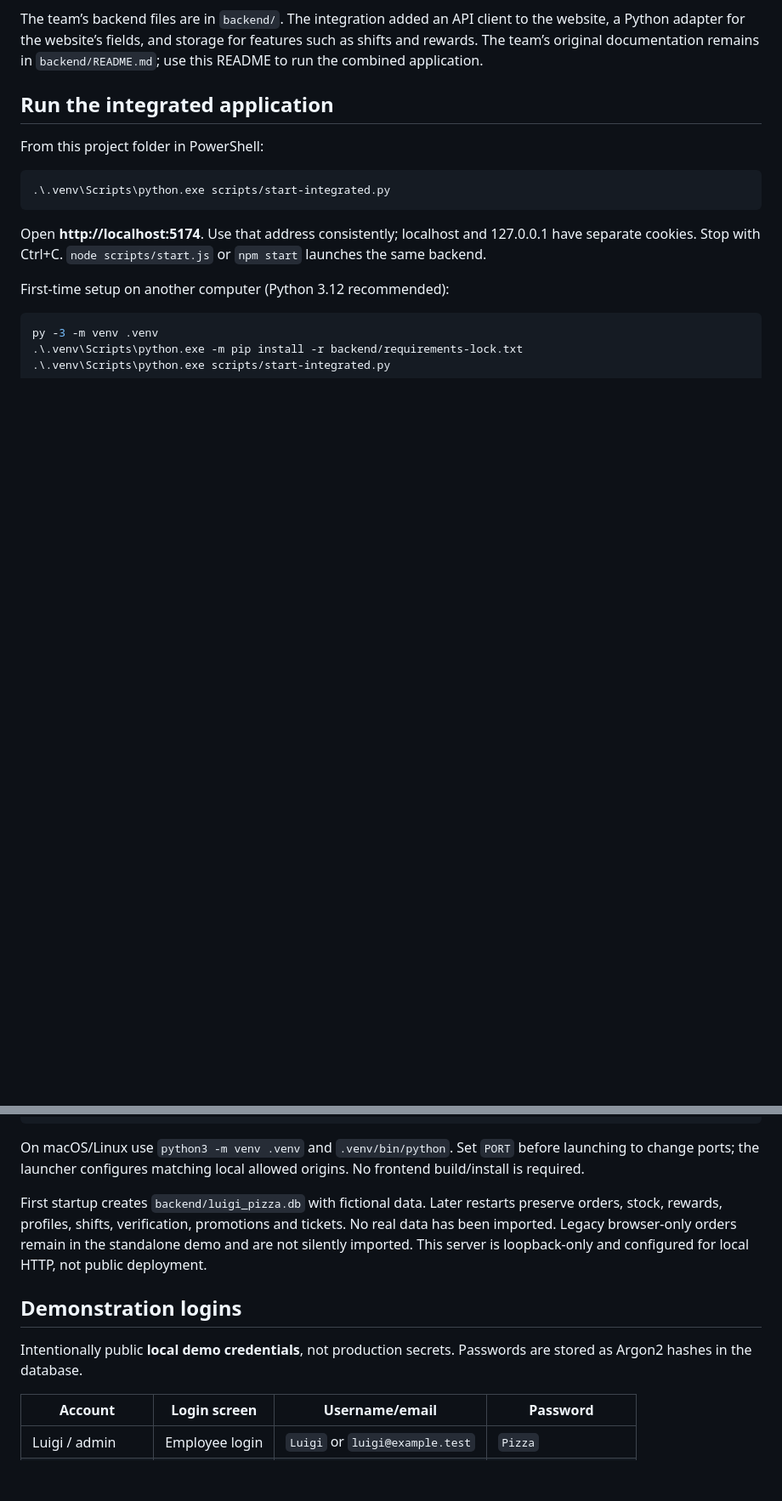
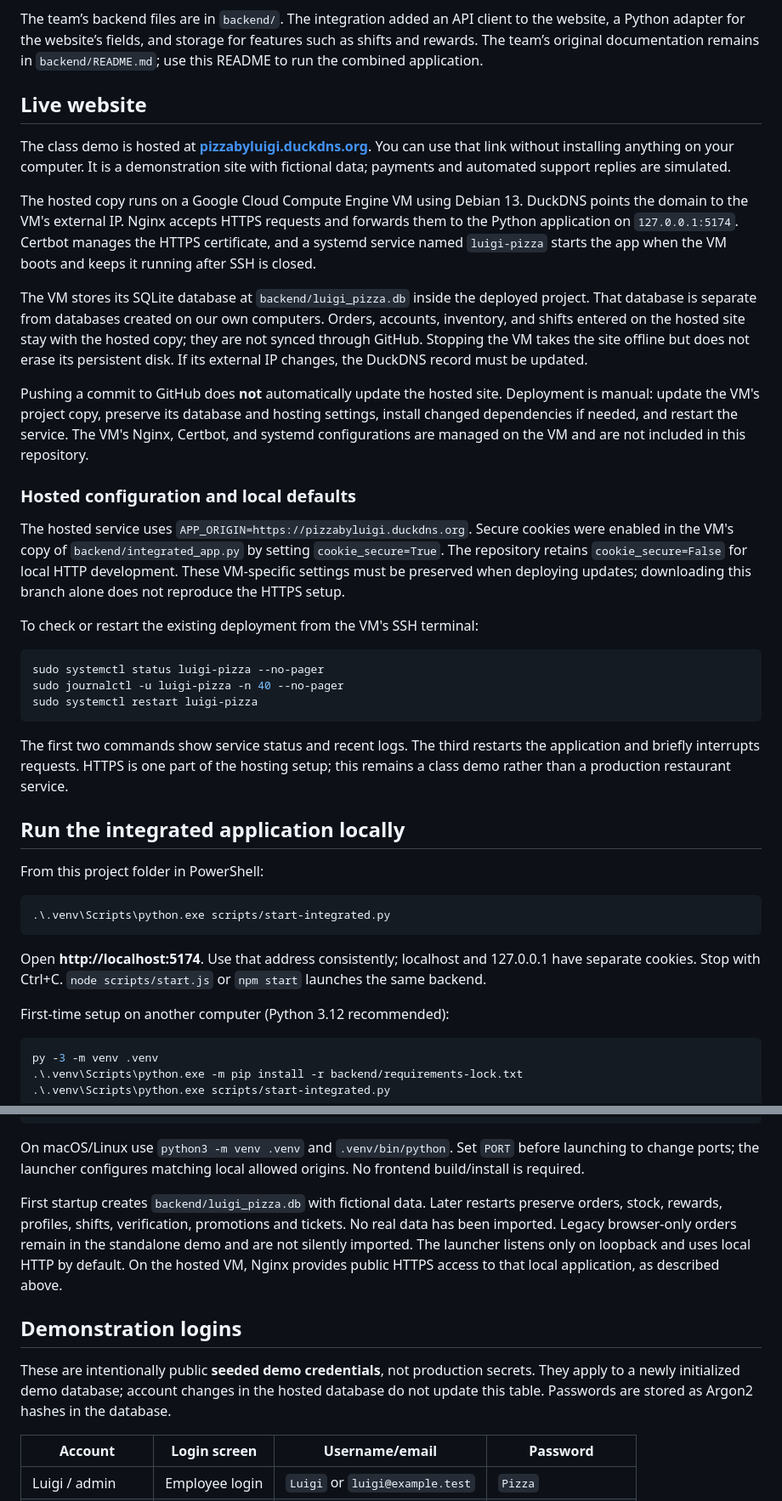
Before and after one commit to nlee543/luigi-pizza, a Markdown page: README.md, 2 parts joined by grey strips. Shown at 85% size. Drawn GitHub-style; blank space fills up the shorter version.

Commit message:
updated readme with the live site and hosting details

````diff
--- a/README.md
+++ b/README.md
@@ -4,7 +4,31 @@ This branch connects our HTML, CSS, and vanilla JavaScript website to the team
 
 The team’s backend files are in `backend/`. The integration added an API client to the website, a Python adapter for the website’s fields, and storage for features such as shifts and rewards. The team’s original documentation remains in `backend/README.md`; use this README to run the combined application.
 
-## Run the integrated application
+## Live website
+
+The class demo is hosted at **[pizzabyluigi.duckdns.org](https://pizzabyluigi.duckdns.org/)**. You can use that link without installing anything on your computer. It is a demonstration site with fictional data; payments and automated support replies are simulated.
+
+The hosted copy runs on a Google Cloud Compute Engine VM using Debian 13. DuckDNS points the domain to the VM's external IP. Nginx accepts HTTPS requests and forwards them to the Python application on `127.0.0.1:5174`. Certbot manages the HTTPS certificate, and a systemd service named `luigi-pizza` starts the app when the VM boots and keeps it running after SSH is closed.
+
+The VM stores its SQLite database at `backend/luigi_pizza.db` inside the deployed project. That database is separate from databases created on our own computers. Orders, accounts, inventory, and shifts entered on the hosted site stay with the hosted copy; they are not synced through GitHub. Stopping the VM takes the site offline but does not erase its persistent disk. If its external IP changes, the DuckDNS record must be updated.
+
+Pushing a commit to GitHub does **not** automatically update the hosted site. Deployment is manual: update the VM's project copy, preserve its database and hosting settings, install changed dependencies if needed, and restart the service. The VM's Nginx, Certbot, and systemd configurations are managed on the VM and are not included in this repository.
+
+### Hosted configuration and local defaults
+
+The hosted service uses `APP_ORIGIN=https://pizzabyluigi.duckdns.org`. Secure cookies were enabled in the VM's copy of `backend/integrated_app.py` by setting `cookie_secure=True`. The repository retains `cookie_secure=False` for local HTTP development. These VM-specific settings must be preserved when deploying updates; downloading this branch alone does not reproduce the HTTPS setup.
+
+To check or restart the existing deployment from the VM's SSH terminal:
+
+```bash
+sudo systemctl status luigi-pizza --no-pager
+sudo journalctl -u luigi-pizza -n 40 --no-pager
+sudo systemctl restart luigi-pizza
+```
+
+The first two commands show service status and recent logs. The third restarts the application and briefly interrupts requests. HTTPS is one part of the hosting setup; this remains a class demo rather than a production restaurant service.
+
+## Run the integrated application locally
 
 From this project folder in PowerShell:
 
@@ -24,11 +48,11 @@ py -3 -m venv .venv
 
 On macOS/Linux use `python3 -m venv .venv` and `.venv/bin/python`. Set `PORT` before launching to change ports; the launcher configures matching local allowed origins. No frontend build/install is required.
 
-First startup creates `backend/luigi_pizza.db` with fictional data. Later restarts preserve orders, stock, rewards, profiles, shifts, verification, promotions and tickets. No real data has been imported. Legacy browser-only orders remain in the standalone demo and are not silently imported. This server is loopback-only and configured for local HTTP, not public deployment.
+First startup creates `backend/luigi_pizza.db` with fictional data. Later restarts preserve orders, stock, rewards, profiles, shifts, verification, promotions and tickets. No real data has been imported. Legacy browser-only orders remain in the standalone demo and are not silently imported. The launcher listens only on loopback and uses local HTTP by default. On the hosted VM, Nginx provides public HTTPS access to that local application, as described above.
 
 ## Demonstration logins
 
-Intentionally public **local demo credentials**, not production secrets. Passwords are stored as Argon2 hashes in the database.
+These are intentionally public **seeded demo credentials**, not production secrets. They apply to a newly initialized demo database; account changes in the hosted database do not update this table. Passwords are stored as Argon2 hashes in the database.
 
 | Account | Login screen | Username/email | Password |
 |---|---|---|---|
````
Also changed, not shown: other parts of README.md (+1 -1 lines).
